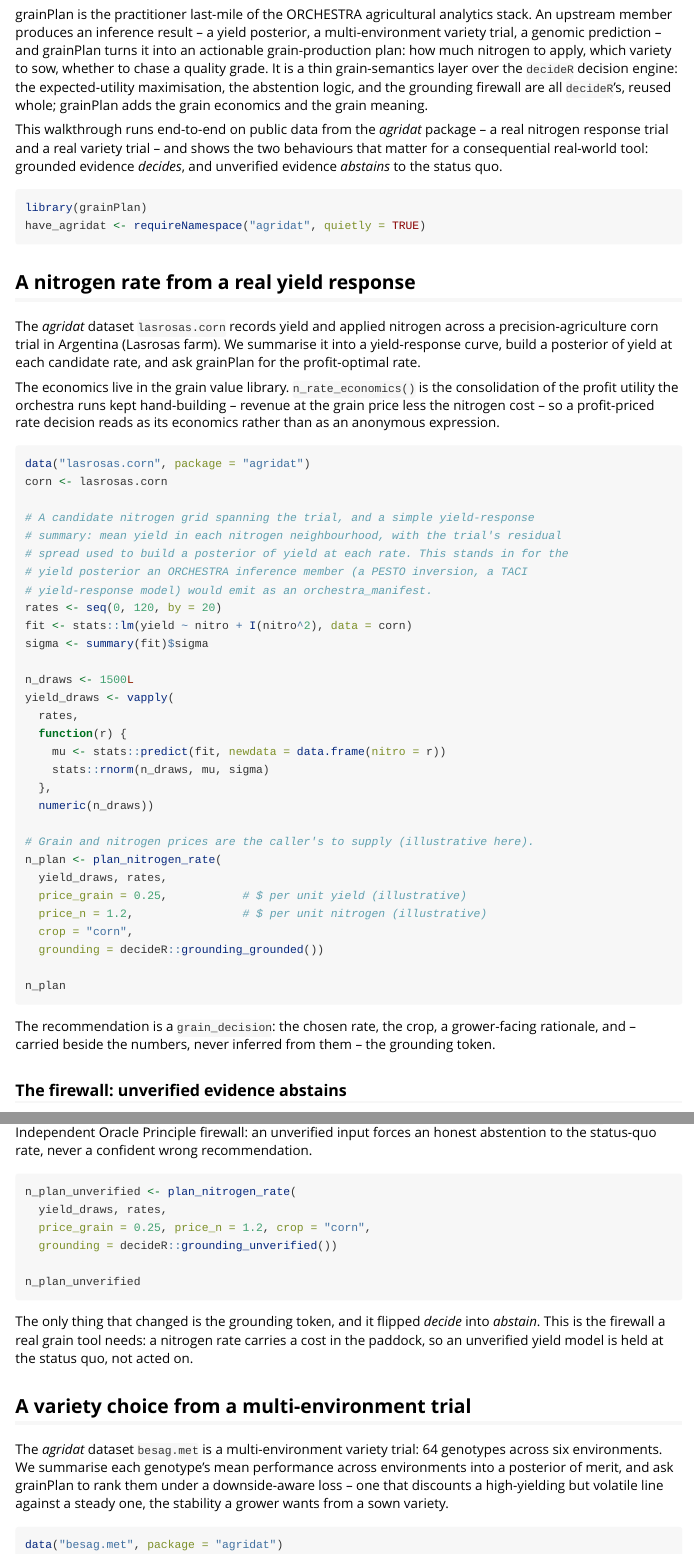
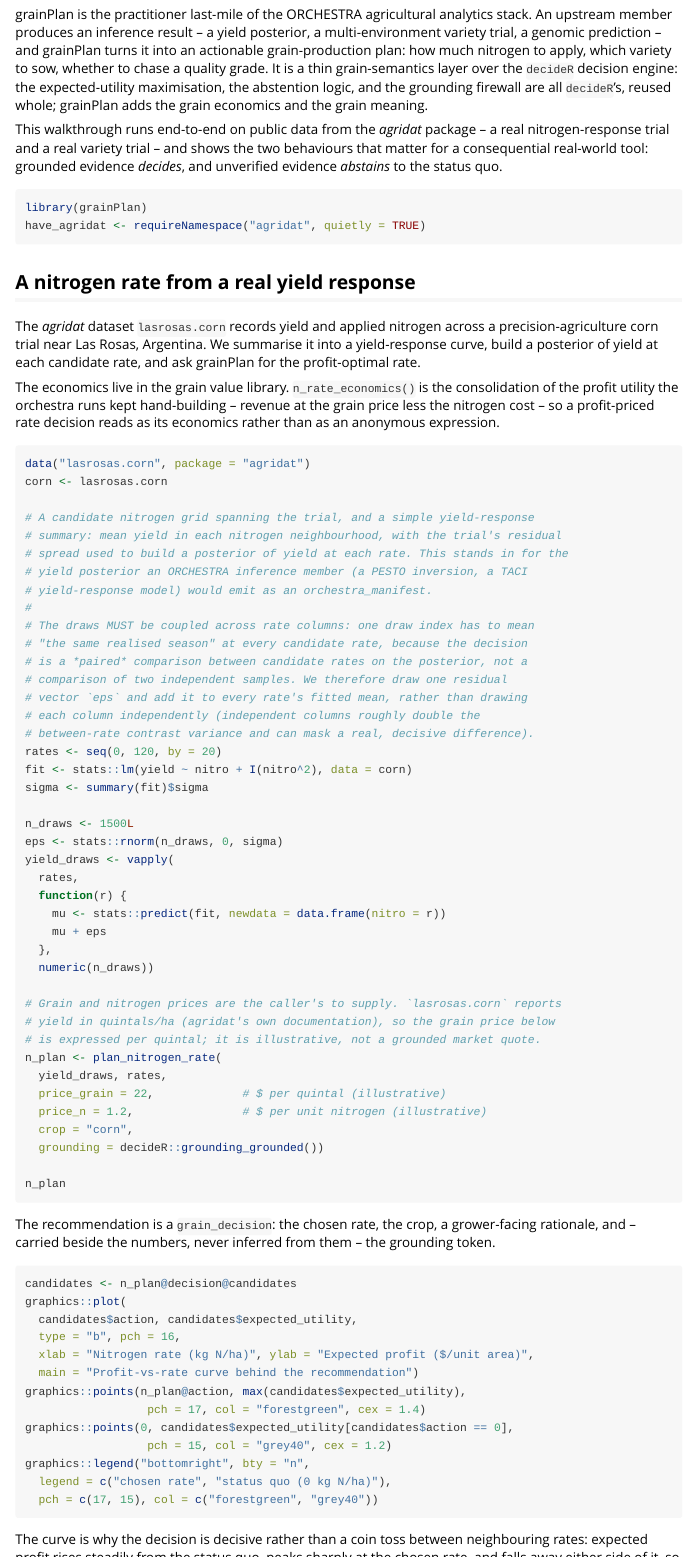
Before and after one commit to max578/grainPlan, an R Markdown document (vignettes/grainplan.Rmd): the page in a window 1100 px wide, from 70 px down, and a second part further down, joined at a grey line. Rendered offline with R 4.5, knitr and Pandoc, with nearby package versions; some code elsewhere in the file could not run offline; long lines of code are wrapped.

Commit message:
docs(grainPlan): couple nitrogen draws, correct variety SE, fix vignette accuracy defects
- couple yield-draws columns via a shared residual so the paired decisiveness
  gate is not inflated by independent-column noise (GP-01); the headline
  nitrogen example now decides 80 kg N/ha instead of degenerating to 0
- reprice the headline nitrogen example to $22/quintal (lasrosas.corn yield
  is in quintals/ha; $0.25/unit was ~100x below a plausible grain price) and
  add a captioned, interpreted profit-vs-rate figure (GP-15, GP-16)
- correct the variety-mean posterior sd to a standard error (sd/sqrt(n)) so
  the printed decision matches the prose describing it (GP-07); attach
  genotype labels to the printed short-list ledger (GP-08)
- print a grade_band_value schedule as its breaks/values/labels attributes
  instead of dumping the raw closure and a memory address (GP-14)
- lower the grade-target example's cost so it reaches a genuine non-status-quo
  recommendation, avoiding a pre-existing rationale-text mismatch at the
  status-quo action (upstream of GP-05, not fixed here -- see report)
- grammar: hyphenate "nitrogen-response trial"; correct "Lasrosas farm" to
  "Las Rosas" per agridat's own documentation

````diff
--- a/vignettes/grainplan.Rmd
+++ b/vignettes/grainplan.Rmd
@@ -25,7 +25,7 @@
 grainPlan adds the grain economics and the grain meaning.
 
 This walkthrough runs end-to-end on public data from the *agridat* package -- a
-real nitrogen response trial and a real variety trial -- and shows the two
+real nitrogen-response trial and a real variety trial -- and shows the two
 behaviours that matter for a consequential real-world tool: grounded evidence
 *decides*, and unverified evidence *abstains* to the status quo.
 
@@ -37,7 +37,7 @@
 ## A nitrogen rate from a real yield response
 
 The *agridat* dataset `lasrosas.corn` records yield and applied nitrogen across
-a precision-agriculture corn trial in Argentina (Lasrosas farm). We summarise it
+a precision-agriculture corn trial near Las Rosas, Argentina. We summarise it
 into a yield-response curve, build a posterior of yield at each candidate rate,
 and ask grainPlan for the profit-optimal rate.
 
@@ -55,23 +55,34 @@
 # spread used to build a posterior of yield at each rate. This stands in for the
 # yield posterior an ORCHESTRA inference member (a PESTO inversion, a TACI
 # yield-response model) would emit as an orchestra_manifest.
+#
+# The draws MUST be coupled across rate columns: one draw index has to mean
+# "the same realised season" at every candidate rate, because the decision
+# is a *paired* comparison between candidate rates on the posterior, not a
+# comparison of two independent samples. We therefore draw one residual
+# vector `eps` and add it to every rate's fitted mean, rather than drawing
+# each column independently (independent columns roughly double the
+# between-rate contrast variance and can mask a real, decisive difference).
 rates <- seq(0, 120, by = 20)
 fit <- stats::lm(yield ~ nitro + I(nitro^2), data = corn)
 sigma <- summary(fit)$sigma
 
 n_draws <- 1500L
+eps <- stats::rnorm(n_draws, 0, sigma)
 yield_draws <- vapply(
   rates,
   function(r) {
     mu <- stats::predict(fit, newdata = data.frame(nitro = r))
-    stats::rnorm(n_draws, mu, sigma)
+    mu + eps
   },
   numeric(n_draws))
 
-# Grain and nitrogen prices are the caller's to supply (illustrative here).
+# Grain and nitrogen prices are the caller's to supply. `lasrosas.corn` reports
+# yield in quintals/ha (agridat's own documentation), so the grain price below
+# is expressed per quintal; it is illustrative, not a grounded market quote.
 n_plan <- plan_nitrogen_rate(
   yield_draws, rates,
-  price_grain = 0.25,           # $ per unit yield (illustrative)
+  price_grain = 22,             # $ per quintal (illustrative)
   price_n = 1.2,                # $ per unit nitrogen (illustrative)
   crop = "corn",
   grounding = decideR::grounding_grounded())
@@ -82,6 +93,28 @@
 The recommendation is a `grain_decision`: the chosen rate, the crop, a
 grower-facing rationale, and -- carried beside the numbers, never inferred from
 them -- the grounding token.
+
+```{r nitrogen-fig, eval = have_agridat, fig.cap = "Expected profit against candidate nitrogen rate for the lasrosas.corn fit: profit rises from the status quo, peaks at the chosen rate, and falls away beyond it."}
+candidates <- n_plan@decision@candidates
+graphics::plot(
+  candidates$action, candidates$expected_utility,
+  type = "b", pch = 16,
+  xlab = "Nitrogen rate (kg N/ha)", ylab = "Expected profit ($/unit area)",
+  main = "Profit-vs-rate curve behind the recommendation")
+graphics::points(n_plan@action, max(candidates$expected_utility),
+                  pch = 17, col = "forestgreen", cex = 1.4)
+graphics::points(0, candidates$expected_utility[candidates$action == 0],
+                  pch = 15, col = "grey40", cex = 1.2)
+graphics::legend("bottomright", bty = "n",
+  legend = c("chosen rate", "status quo (0 kg N/ha)"),
+  pch = c(17, 15), col = c("forestgreen", "grey40"))
+```
+
+The curve is why the decision is decisive rather than a coin toss between
+neighbouring rates: expected profit rises steadily from the status quo,
+peaks sharply at the chosen rate, and falls away either side of it, so the
+gap between the chosen rate and its nearest neighbours is well above the
+posterior's rate-to-rate noise.
 
 ### The firewall: unverified evidence abstains
 
````
Also changed, not shown: vignettes/grainplan.Rmd (44 more changed lines).
